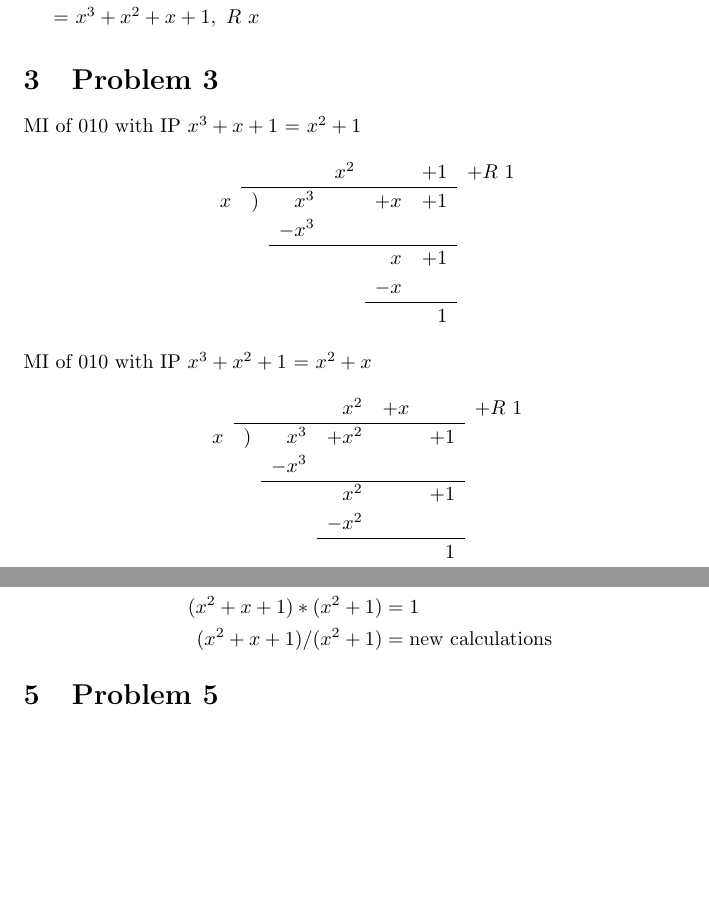
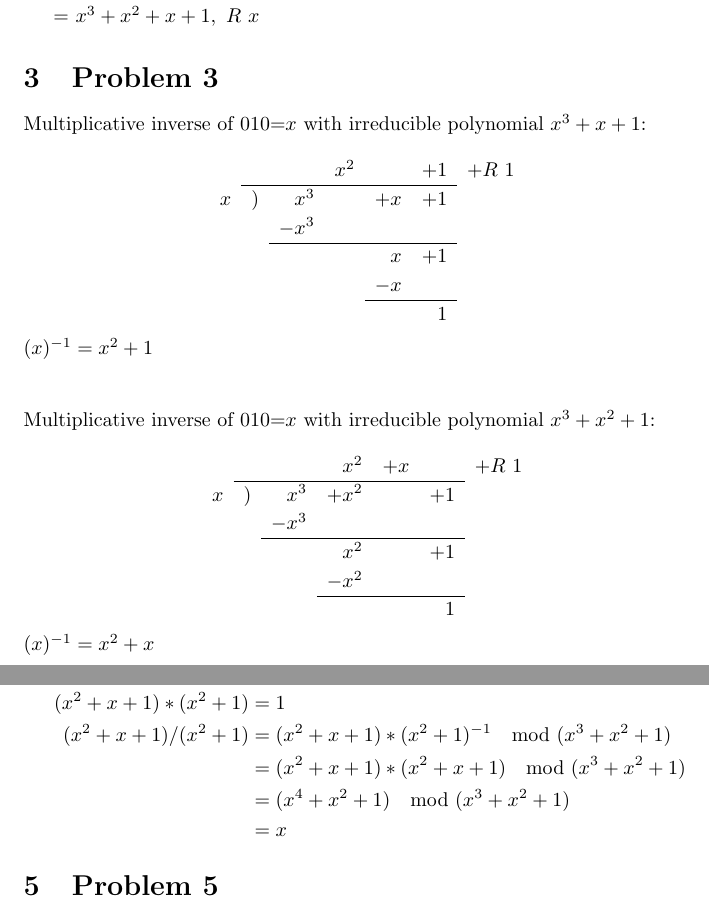
Before and after one commit to JacobFischer/CS6001-HW3, a LaTeX problem sheet (hw3.tex): two parts of pages 2 and 3 of 3 before the commit and two parts of pages 2 and 3 of 4 after it, joined at a grey line, cut so that both start at the same text, the shorter picture padded with empty space. Compiled offline with pdfLaTeX.

Commit message:
Added missing part of 4
Also slight changes to 3

```diff
--- a/hw3.tex
+++ b/hw3.tex
@@ -91,7 +91,7 @@
 
 \section{Problem 3}
 
-MI of 010 with IP \(x^3 + x + 1\) = \(x^2 + 1\)\\
+Multiplicative inverse of 010=$x$ with irreducible polynomial \(x^3 + x + 1\):\\
 \[\def\arraystretch{1.2}
 \begin{array}{rlrrrrr}
 &&&x^2&&+1&+R\ 1\\
@@ -103,8 +103,9 @@ x&)&x^3&&+x&+1&\\
 &&&&&1&
 \end{array}
 \]
+$(x)^{-1} = x^2 + 1$\\~\\
 \\
-MI of 010 with IP \(x^3 + x^2 + 1\) = \(x^2 + x\)\\
+Multiplicative inverse of 010=$x$ with irreducible polynomial \(x^3 + x^2 + 1\):\\% = \(x^2 + x\)\\
 \[\def\arraystretch{1.2}
 \begin{array}{rlrrrrr}
 &&&x^2&+x&&+R\ 1\\
@@ -116,6 +117,7 @@ x&)&x^3&+x^2&&+1&\\
 &&&&&1&
 \end{array}
 \]
+$(x)^{-1} = x^2 + x$
 \section{Problem 4}
 Solved using program for Problem 6\\
 With IP \(x^3 + x + 1\)
@@ -141,7 +143,10 @@ With IP \(x^3 + x^2 + 1\)
     (x^2 + x + 1) + (x^2 + 1) &= x \\
     (x^2 + x + 1) - (x^2 + 1) &= x \\
     (x^2 + x + 1) * (x^2 + 1) &= 1 \\
-    (x^2 + x + 1) / (x^2 + 1) &= \text{new calculations} \\
+    (x^2 + x + 1) / (x^2 + 1) &= (x^2 + x + 1) * (x^2 + 1)^{-1} \mod (x^3 + x^2 + 1) \\
+    &= (x^2 + x + 1) * (x^2+x+1) \mod (x^3 + x^2 + 1) \\
+    &= (x^4+x^2+1) \mod (x^3 + x^2 + 1) \\
+    &= x
   \end{split}
 \end{equation*}
 
```
Also changed, not shown: hw3.pdf.
